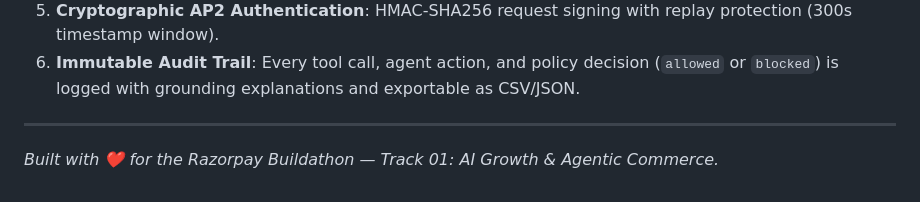
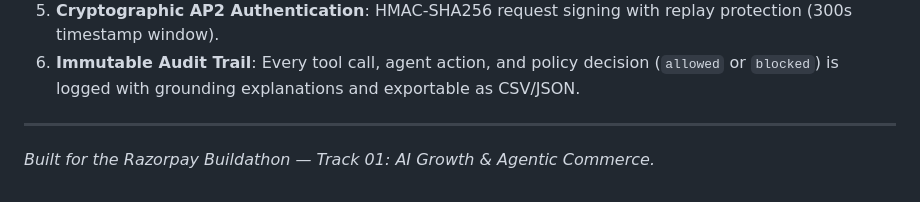
Before and after one commit to karmveerkumar757/agentcommerce-layer, a Markdown page: README.md, the part around the change. GitHub-like rendering.

Commit message:
docs: update showcase, explainer, and readme docs

```diff
--- a/README.md
+++ b/README.md
@@ -139,4 +139,4 @@ Every transaction is bounded and verified before reaching Razorpay test APIs:
 
 ---
 
-*Built with ❤️ for the Razorpay Buildathon — Track 01: AI Growth & Agentic Commerce.*
+*Built for the Razorpay Buildathon — Track 01: AI Growth & Agentic Commerce.*
```
Also changed, not shown: COMPLETE_PROJECT_EXPLAINER.md (+3 -17 lines), PROJECT_SHOWCASE.md (+1 -1 lines).
